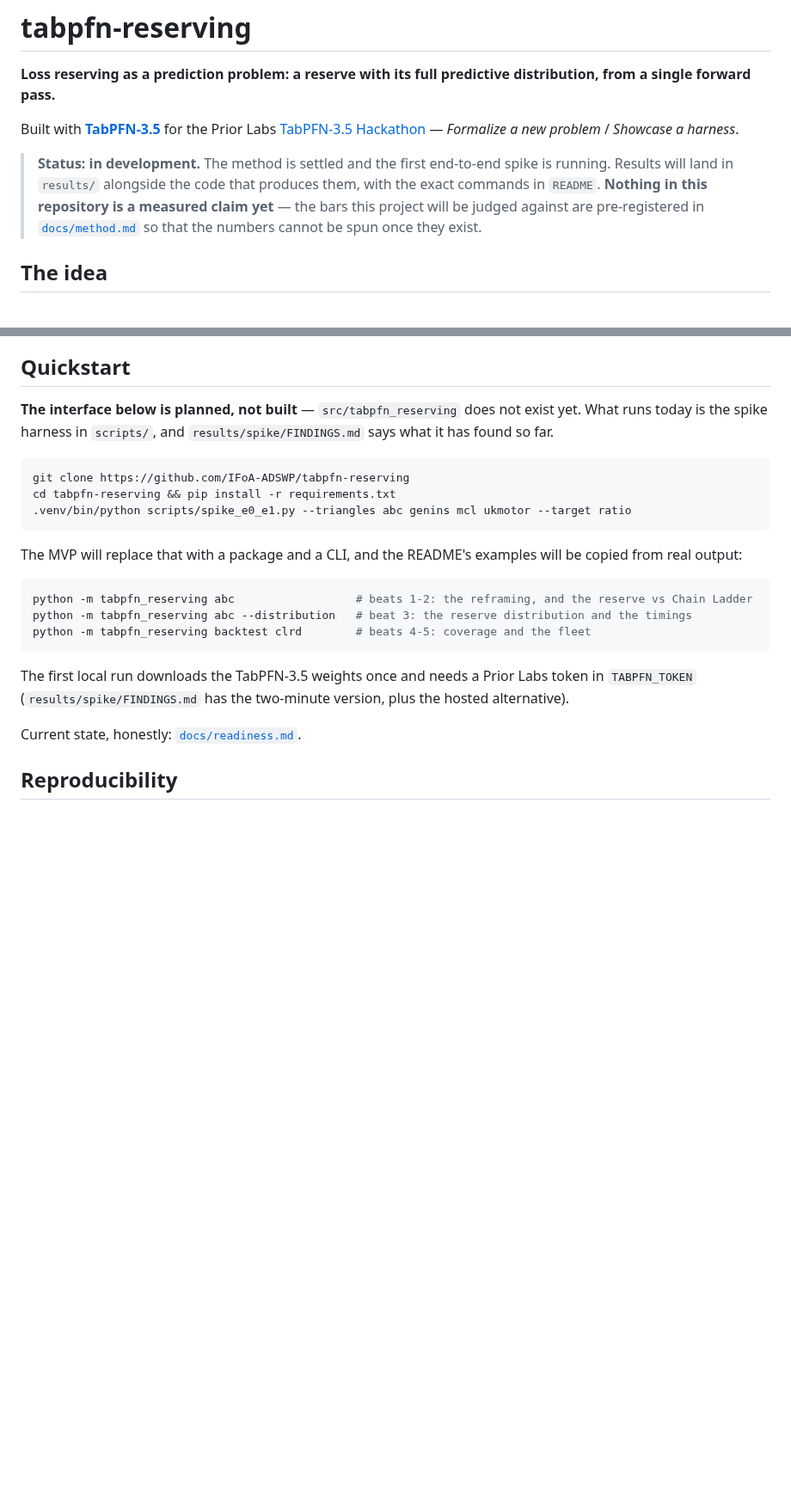
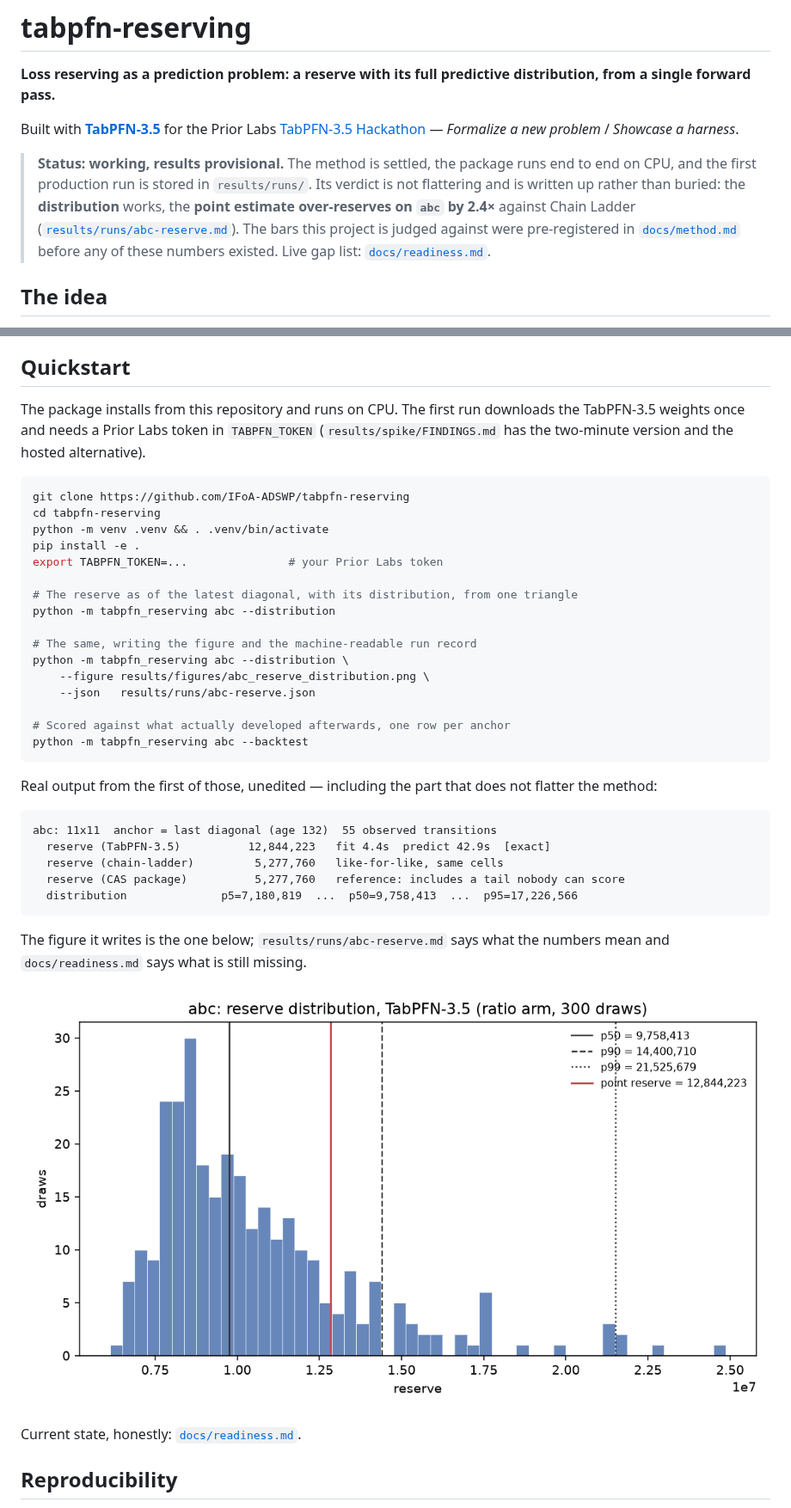
Before and after one commit to IFoA-ADSWP/tabpfn-reserving, a Markdown page: README.md, 2 parts joined by grey strips. Shown at 86% size. Drawn GitHub-style; pictures changed too: results/figures/abc_reserve_distribution.png (added); blank space fills up the shorter version.

````diff
--- a/README.md
+++ b/README.md
@@ -7,10 +7,12 @@ Built with **[TabPFN-3.5](https://priorlabs.ai/technical-reports/tabpfn-3-5)** f
 [TabPFN-3.5 Hackathon](https://platform.priorlabs.ai/hackathon-3.5) — *Formalize a new problem* / *Showcase a
 harness*.
 
-> **Status: in development.** The method is settled and the first end-to-end spike is running. Results will
-> land in `results/` alongside the code that produces them, with the exact commands in `README`. **Nothing in
-> this repository is a measured claim yet** — the bars this project will be judged against are pre-registered
-> in [`docs/method.md`](docs/method.md) so that the numbers cannot be spun once they exist.
+> **Status: working, results provisional.** The method is settled, the package runs end to end on CPU, and
+> the first production run is stored in `results/runs/`. Its verdict is not flattering and is written up
+> rather than buried: the **distribution** works, the **point estimate over-reserves on `abc` by 2.4×**
+> against Chain Ladder ([`results/runs/abc-reserve.md`](results/runs/abc-reserve.md)). The bars this project
+> is judged against were pre-registered in [`docs/method.md`](docs/method.md) before any of these numbers
+> existed. Live gap list: [`docs/readiness.md`](docs/readiness.md).
 
 ## The idea
 
@@ -61,25 +63,43 @@ Both sides are public and maintained, so the comparison has authority:
 
 ## Quickstart
 
-**The interface below is planned, not built** — `src/tabpfn_reserving` does not exist yet. What runs today is
-the spike harness in `scripts/`, and `results/spike/FINDINGS.md` says what it has found so far.
+The package installs from this repository and runs on CPU. The first run downloads the TabPFN-3.5 weights
+once and needs a Prior Labs token in `TABPFN_TOKEN` (`results/spike/FINDINGS.md` has the two-minute version
+and the hosted alternative).
 
 ```bash
 git clone https://github.com/IFoA-ADSWP/tabpfn-reserving
-cd tabpfn-reserving && pip install -r requirements.txt
-.venv/bin/python scripts/spike_e0_e1.py --triangles abc genins mcl ukmotor --target ratio
+cd tabpfn-reserving
+python -m venv .venv && . .venv/bin/activate
+pip install -e .
+export TABPFN_TOKEN=...               # your Prior Labs token
+
+# The reserve as of the latest diagonal, with its distribution, from one triangle
+python -m tabpfn_reserving abc --distribution
+
+# The same, writing the figure and the machine-readable run record
+python -m tabpfn_reserving abc --distribution \
+    --figure results/figures/abc_reserve_distribution.png \
+    --json   results/runs/abc-reserve.json
+
+# Scored against what actually developed afterwards, one row per anchor
+python -m tabpfn_reserving abc --backtest
 ```
 
-The MVP will replace that with a package and a CLI, and the README's examples will be copied from real output:
+Real output from the first of those, unedited — including the part that does not flatter the method:
 
-```bash
-python -m tabpfn_reserving abc                  # beats 1-2: the reframing, and the reserve vs Chain Ladder
-python -m tabpfn_reserving abc --distribution   # beat 3: the reserve distribution and the timings
-python -m tabpfn_reserving backtest clrd        # beats 4-5: coverage and the fleet
+```
+abc: 11x11  anchor = last diagonal (age 132)  55 observed transitions
+  reserve (TabPFN-3.5)          12,844,223   fit 4.4s  predict 42.9s  [exact]
+  reserve (chain-ladder)         5,277,760   like-for-like, same cells
+  reserve (CAS package)          5,277,760   reference: includes a tail nobody can score
+  distribution              p5=7,180,819  ...  p50=9,758,413  ...  p95=17,226,566
 ```
 
-The first local run downloads the TabPFN-3.5 weights once and needs a Prior Labs token in `TABPFN_TOKEN`
-(`results/spike/FINDINGS.md` has the two-minute version, plus the hosted alternative).
+The figure it writes is the one below; `results/runs/abc-reserve.md` says what the numbers mean and
+`docs/readiness.md` says what is still missing.
+
+![The reserve as a distribution: abc, TabPFN-3.5, 300 draws](results/figures/abc_reserve_distribution.png)
 
 Current state, honestly: [`docs/readiness.md`](docs/readiness.md).
 
````
Also changed, not shown: results/runs/abc-reserve.md (added, +64 -0 lines), 9 other files.
